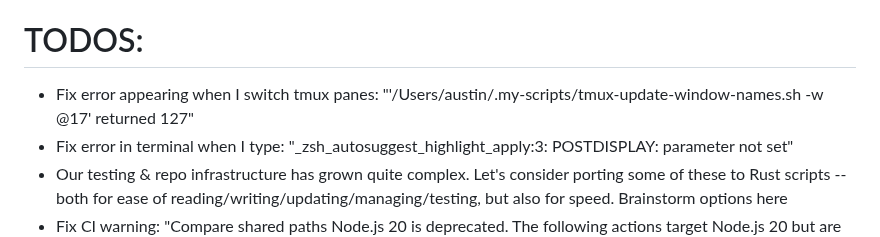
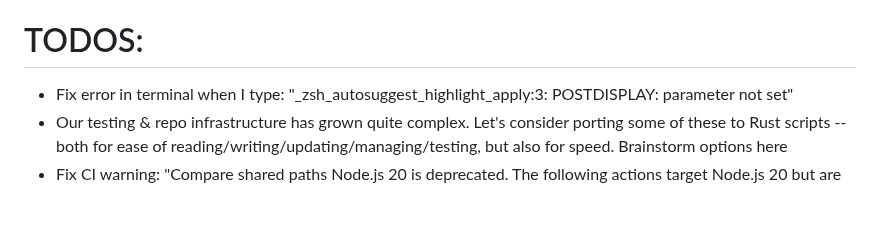
Before and after one commit to austintheriot/dotfiles, a Markdown page: TODO-AGENTS.md, the part around the change. GitHub-like rendering; blank space fills up the shorter version.

Commit message:
Drop resolved tmux .my-scripts TODO
The .my-scripts to .scripts rename already landed. tests/scripts-dir-name.test.sh
passes 17/17, the live tmux server holds .scripts hook paths, and no tracked file
names the old stem. The exit-127 error came from a stale server, not live config.

```diff
--- a/TODO-AGENTS.md
+++ b/TODO-AGENTS.md
@@ -2,7 +2,6 @@ Take the first item from this list. Mark it as claimed in one commit, do the wor
 
 # TODOS:
 
-- Fix error appearing when I switch tmux panes: "'/Users/austin/.my-scripts/tmux-update-window-names.sh -w @17' returned 127"
 - Fix error in terminal when I type: "_zsh_autosuggest_highlight_apply:3: POSTDISPLAY: parameter not set"
 - Our testing & repo infrastructure has grown quite complex. Let's consider porting some of these to Rust scripts -- both for ease of reading/writing/updating/managing/testing, but also for speed. Brainstorm options here
 - Fix CI warning: "Compare shared paths
```
